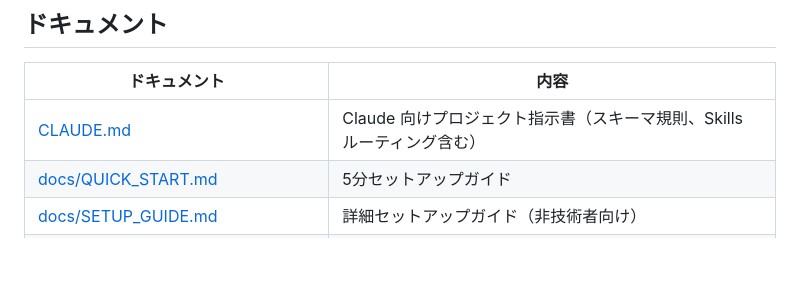
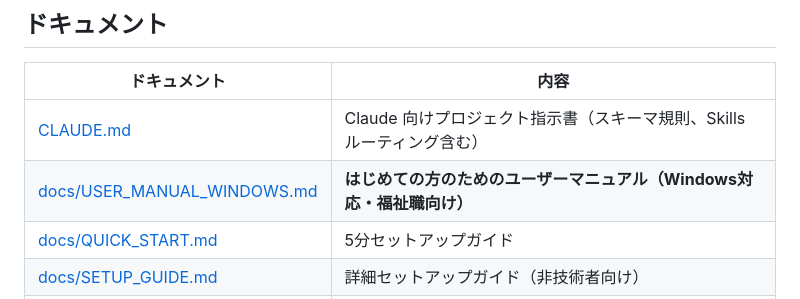
Before and after one commit to kazumasakawahara/nest-support, a Markdown page: README.md, the part around the change. Drawn GitHub-style; blank space fills up the shorter version.

```diff
--- a/README.md
+++ b/README.md
@@ -425,6 +425,7 @@ nest-support/
 | ドキュメント | 内容 |
 |-------------|------|
 | [CLAUDE.md](CLAUDE.md) | Claude 向けプロジェクト指示書（スキーマ規則、Skills ルーティング含む）|
+| [docs/USER_MANUAL_WINDOWS.md](docs/USER_MANUAL_WINDOWS.md) | **はじめての方のためのユーザーマニュアル（Windows対応・福祉職向け）** |
 | [docs/QUICK_START.md](docs/QUICK_START.md) | 5分セットアップガイド |
 | [docs/SETUP_GUIDE.md](docs/SETUP_GUIDE.md) | 詳細セットアップガイド（非技術者向け）|
 | [docs/ADVANCED_USAGE.md](docs/ADVANCED_USAGE.md) | Skills の詳細な使い方とプロンプト例 |
```
Also changed, not shown: CLAUDE.md (+1 -0 lines), docs/USER_MANUAL_WINDOWS.md (added, +317 -0 lines).
